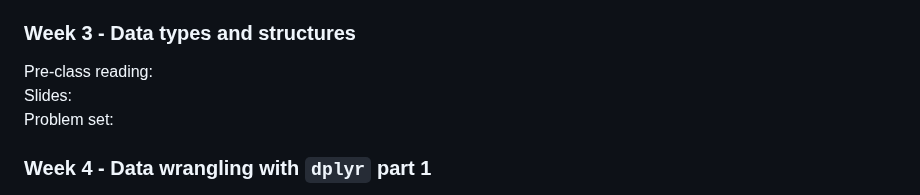
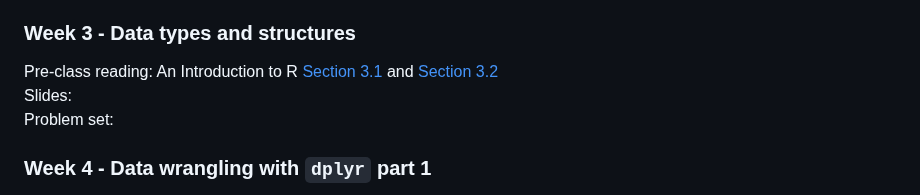
Before and after one commit to stepfanie-aguillon/eeb201-R-course, a Markdown page: README.md, the part around the change. GitHub-like rendering.

Commit message:
Add Week 3 reading to README

```diff
--- a/README.md
+++ b/README.md
@@ -31,7 +31,7 @@ Slides: [Week 2 Slides](https://github.com/stepfanie-aguillon/eeb201-R-course/bl
 Problem set: [Week 2 PS](https://github.com/stepfanie-aguillon/eeb201-R-course/blob/main/problem-sets/week2_PS.md) <br>
 
 ### Week 3 - Data types and structures
-Pre-class reading: <br>
+Pre-class reading: An Introduction to R [Section 3.1](https://intro2r.com/data-types.html) and [Section 3.2](https://intro2r.com/data-structures.html) <br>
 Slides: <br>
 Problem set: <br>
 
```
